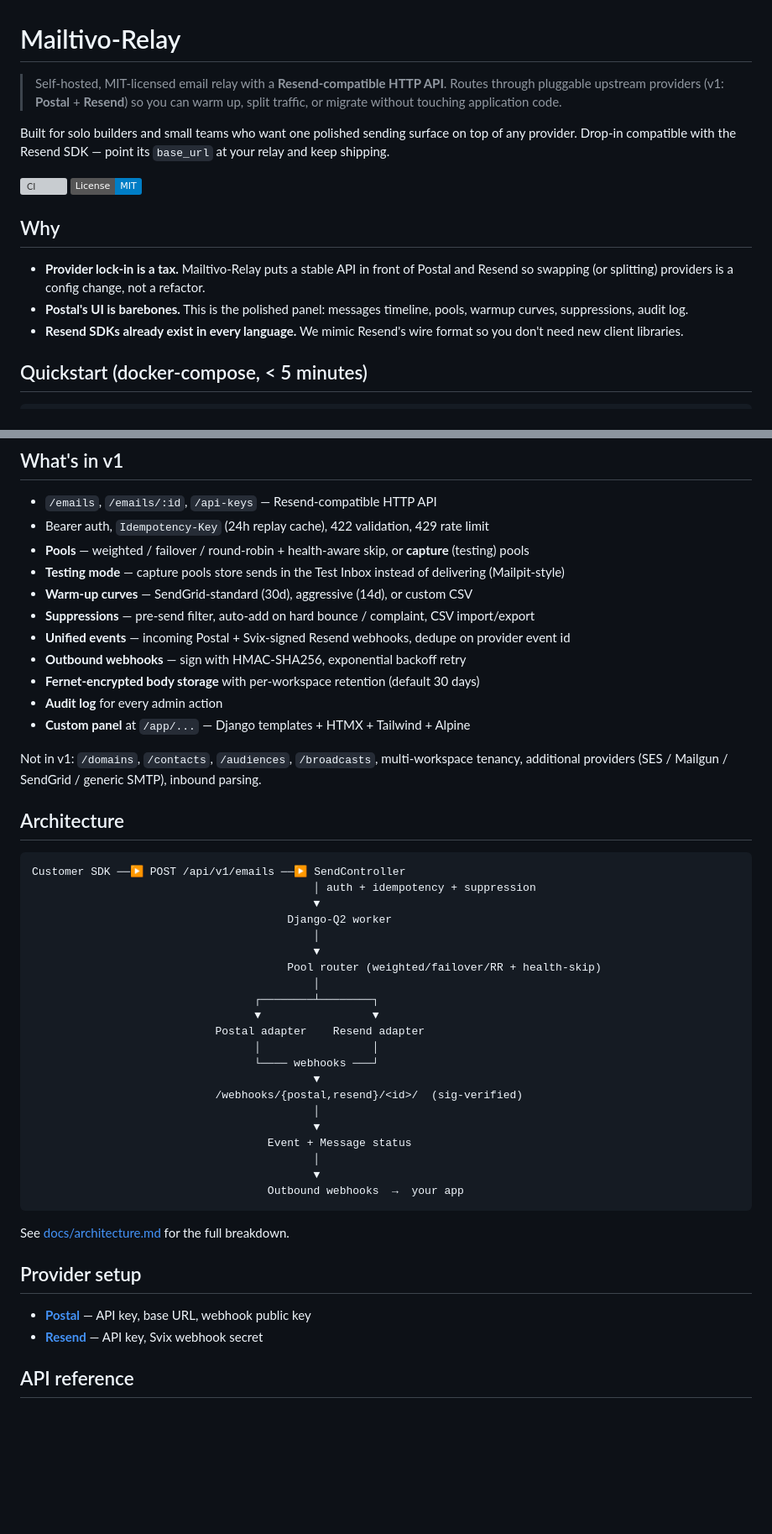
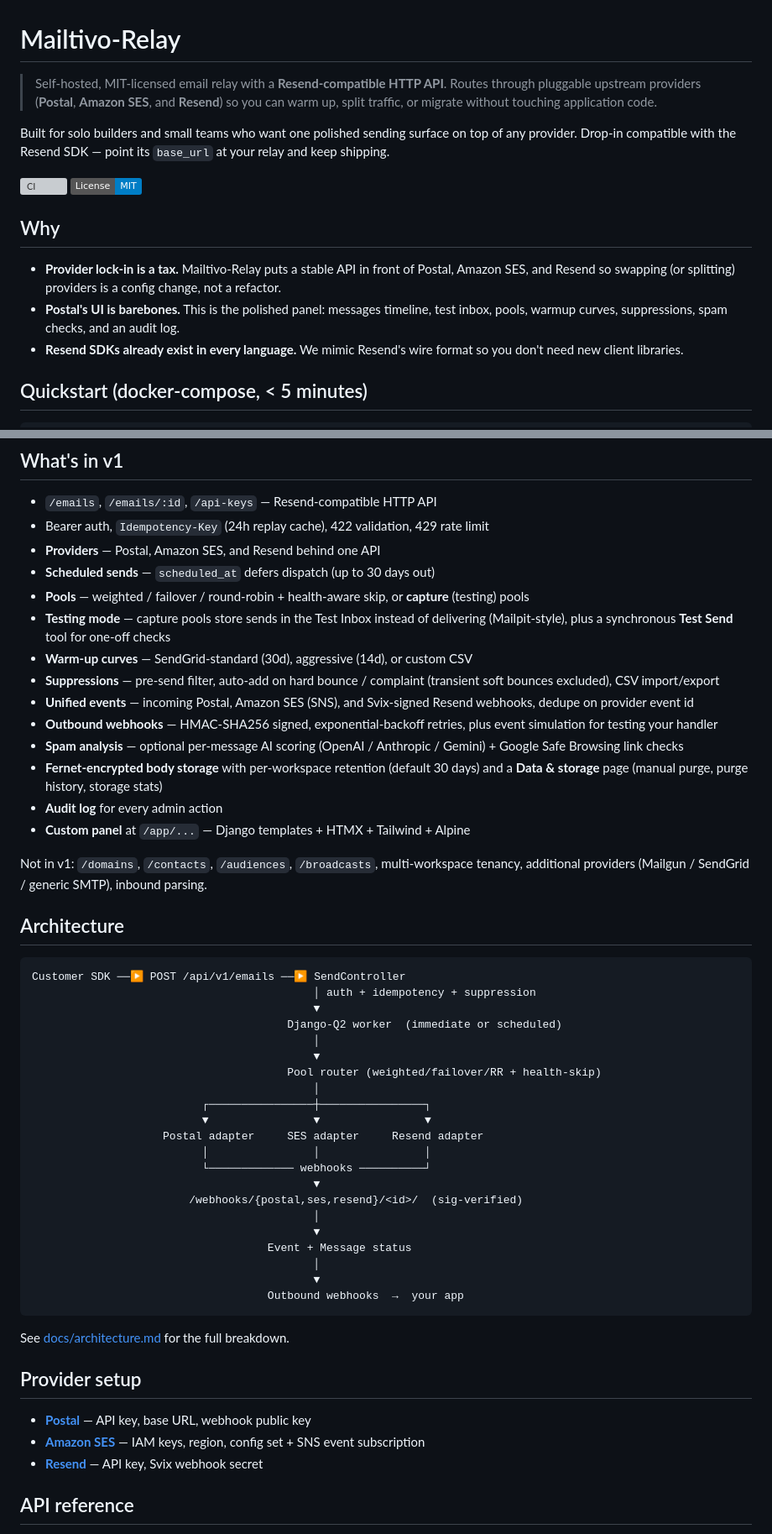
Before and after one commit to jfapps/mailtivo-relay, a Markdown page: README.md, 2 parts joined by grey strips. Shown at 84% size. Rendered like a GitHub page; badges without logos; blank space fills up the shorter version; grey boxes are pictures that could not be loaded.

Commit message:
docs(readme): sync feature list with the app
- Add Amazon SES as a first-class provider (tagline, why, quickstart,
  events, architecture diagram, provider-setup link) and remove it from
  the "not in v1" list where it was contradictorily still listed
- Document scheduled sends, spam analysis (AI + Safe Browsing), the Test
  Send tool, event simulation, and the Data & storage page
- Clarify that transient soft bounces are excluded from auto-suppression

Co-Authored-By: Claude Fable 5 <noreply@anthropic.com>

```diff
--- a/README.md
+++ b/README.md
@@ -1,8 +1,9 @@
 # Mailtivo-Relay
 
 > Self-hosted, MIT-licensed email relay with a **Resend-compatible HTTP API**.
-> Routes through pluggable upstream providers (v1: **Postal** + **Resend**) so
-> you can warm up, split traffic, or migrate without touching application code.
+> Routes through pluggable upstream providers (**Postal**, **Amazon SES**, and
+> **Resend**) so you can warm up, split traffic, or migrate without touching
+> application code.
 
 Built for solo builders and small teams who want one polished sending surface
 on top of any provider. Drop-in compatible with the Resend SDK — point its
@@ -14,10 +15,10 @@ on top of any provider. Drop-in compatible with the Resend SDK — point its
 ## Why
 
 - **Provider lock-in is a tax.** Mailtivo-Relay puts a stable API in front of
-  Postal and Resend so swapping (or splitting) providers is a config change,
-  not a refactor.
+  Postal, Amazon SES, and Resend so swapping (or splitting) providers is a
+  config change, not a refactor.
 - **Postal's UI is barebones.** This is the polished panel: messages timeline,
-  pools, warmup curves, suppressions, audit log.
+  test inbox, pools, warmup curves, suppressions, spam checks, and an audit log.
 - **Resend SDKs already exist in every language.** We mimic Resend's wire
   format so you don't need new client libraries.
 
@@ -117,19 +118,22 @@ handler end-to-end. Simulated events are flagged `"test": true` in the payload a
 
 - `/emails`, `/emails/:id`, `/api-keys` — Resend-compatible HTTP API
 - Bearer auth, `Idempotency-Key` (24h replay cache), 422 validation, 429 rate limit
+- **Providers** — Postal, Amazon SES, and Resend behind one API
+- **Scheduled sends** — `scheduled_at` defers dispatch (up to 30 days out)
 - **Pools** — weighted / failover / round-robin + health-aware skip, or **capture** (testing) pools
-- **Testing mode** — capture pools store sends in the Test Inbox instead of delivering (Mailpit-style)
+- **Testing mode** — capture pools store sends in the Test Inbox instead of delivering (Mailpit-style), plus a synchronous **Test Send** tool for one-off checks
 - **Warm-up curves** — SendGrid-standard (30d), aggressive (14d), or custom CSV
-- **Suppressions** — pre-send filter, auto-add on hard bounce / complaint, CSV import/export
-- **Unified events** — incoming Postal + Svix-signed Resend webhooks, dedupe on provider event id
-- **Outbound webhooks** — sign with HMAC-SHA256, exponential backoff retry
-- **Fernet-encrypted body storage** with per-workspace retention (default 30 days)
+- **Suppressions** — pre-send filter, auto-add on hard bounce / complaint (transient soft bounces excluded), CSV import/export
+- **Unified events** — incoming Postal, Amazon SES (SNS), and Svix-signed Resend webhooks, dedupe on provider event id
+- **Outbound webhooks** — HMAC-SHA256 signed, exponential-backoff retries, plus event simulation for testing your handler
+- **Spam analysis** — optional per-message AI scoring (OpenAI / Anthropic / Gemini) + Google Safe Browsing link checks
+- **Fernet-encrypted body storage** with per-workspace retention (default 30 days) and a **Data & storage** page (manual purge, purge history, storage stats)
 - **Audit log** for every admin action
 - **Custom panel** at `/app/...` — Django templates + HTMX + Tailwind + Alpine
 
 Not in v1: `/domains`, `/contacts`, `/audiences`, `/broadcasts`, multi-workspace
-tenancy, additional providers (SES / Mailgun / SendGrid / generic SMTP),
-inbound parsing.
+tenancy, additional providers (Mailgun / SendGrid / generic SMTP), inbound
+parsing.
 
 ## Architecture
 
@@ -137,18 +141,18 @@ inbound parsing.
 Customer SDK ──▶ POST /api/v1/emails ──▶ SendController
                                            │ auth + idempotency + suppression
                                            ▼
-                                       Django-Q2 worker
+                                       Django-Q2 worker  (immediate or scheduled)
                                            │
                                            ▼
                                        Pool router (weighted/failover/RR + health-skip)
                                            │
-                                  ┌────────┴────────┐
-                                  ▼                 ▼
-                            Postal adapter    Resend adapter
-                                  │                 │
-                                  └──── webhooks ───┘
+                          ┌────────────────┼────────────────┐
+                          ▼                ▼                ▼
+                    Postal adapter     SES adapter     Resend adapter
+                          │                │                │
+                          └───────────── webhooks ──────────┘
                                            ▼
-                            /webhooks/{postal,resend}/<id>/  (sig-verified)
+                        /webhooks/{postal,ses,resend}/<id>/  (sig-verified)
                                            │
                                            ▼
                                     Event + Message status
@@ -162,6 +166,7 @@ See [docs/architecture.md](docs/architecture.md) for the full breakdown.
 ## Provider setup
 
 - **[Postal](docs/providers/postal.md)** — API key, base URL, webhook public key
+- **[Amazon SES](docs/providers/ses.md)** — IAM keys, region, config set + SNS event subscription
 - **[Resend](docs/providers/resend.md)** — API key, Svix webhook secret
 
 ## API reference
```
Also changed, not shown: other parts of README.md (+1 -1 lines).
